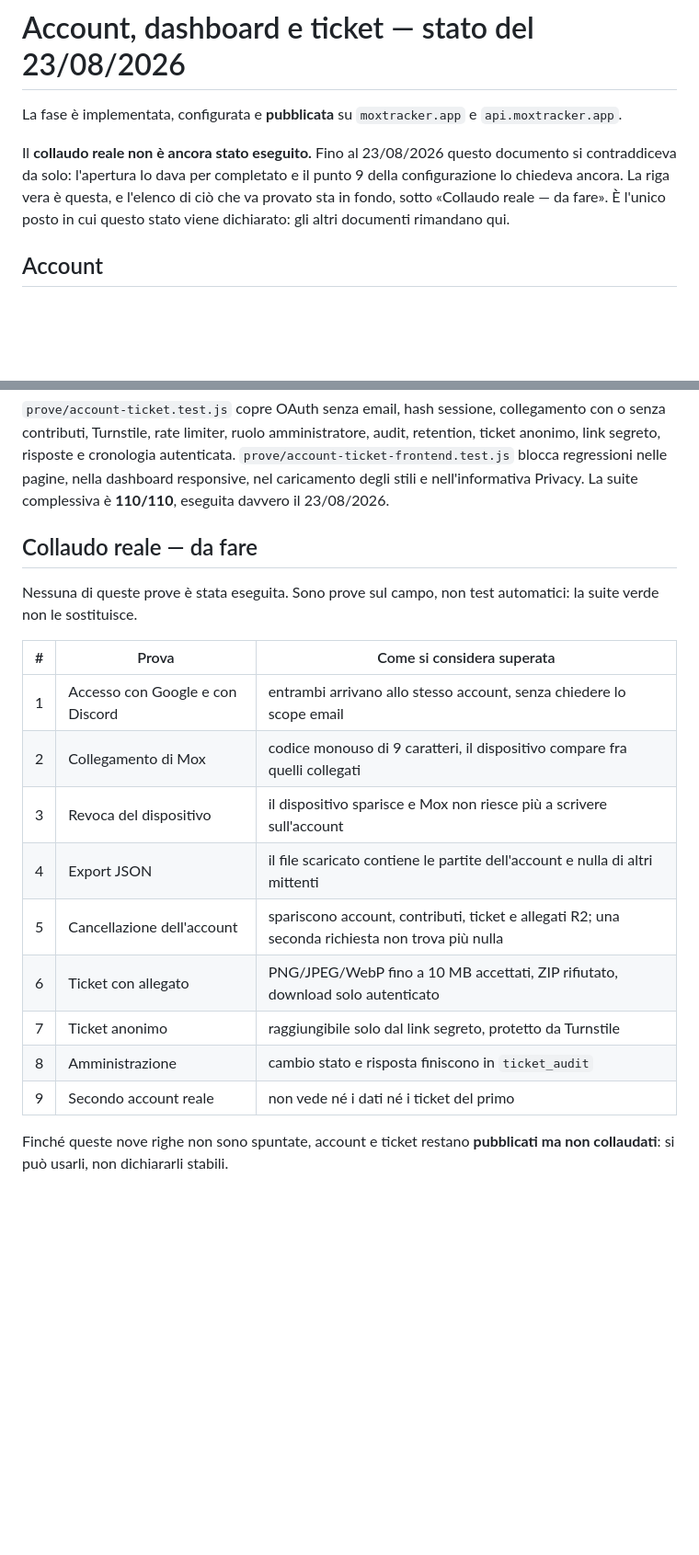
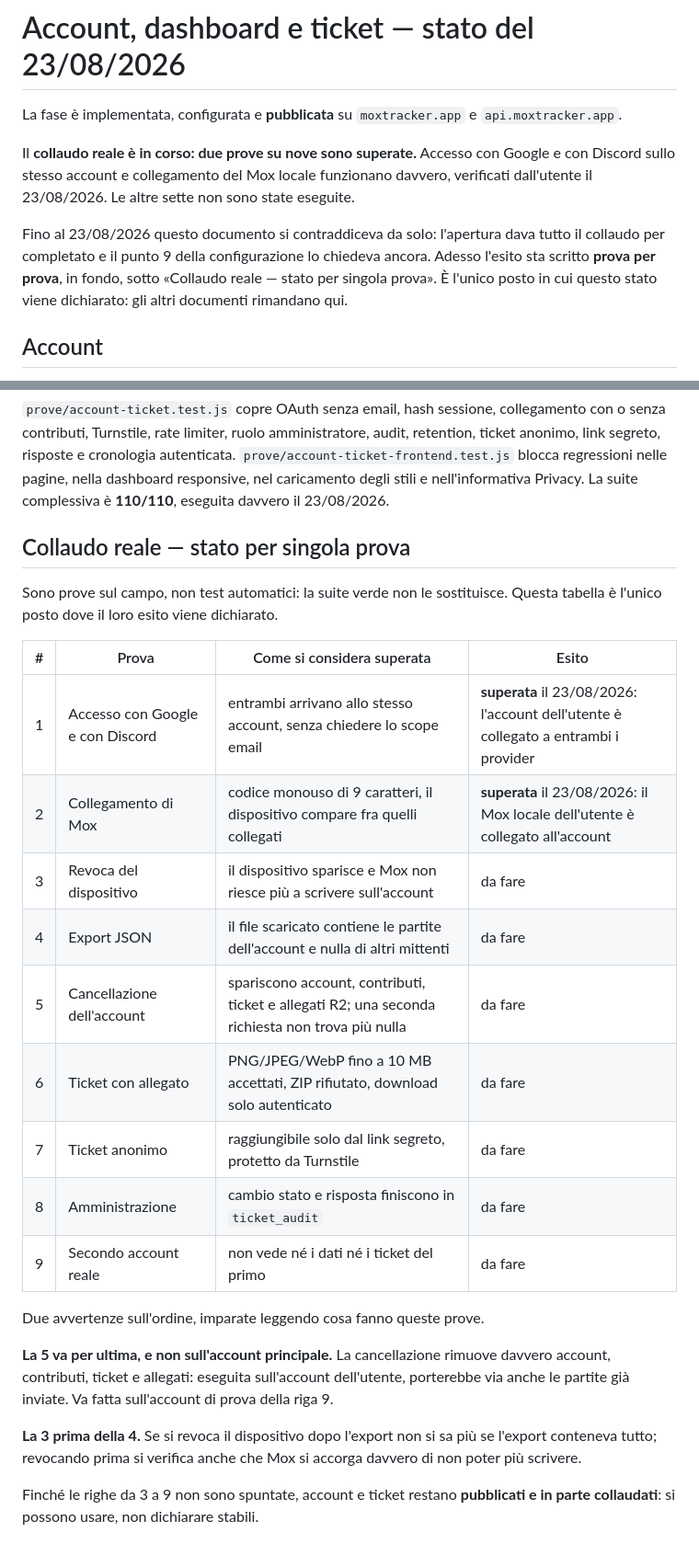
Before and after one commit to Dennis96/moxtracker, a Markdown page: ACCOUNT-E-TICKET.md, 2 parts joined by grey strips. Shown at 92% size. GitHub-like rendering; blank space fills up the shorter version.

Commit message:
Collaudo account: esito prova per prova, due su nove superate
Accesso con Google e con Discord sullo stesso account e collegamento del Mox
locale funzionano davvero, verificati dall'utente. Le altre sette restano da
fare e hanno ciascuna la propria riga di esito.

Aggiunte due avvertenze sull'ordine: la cancellazione dell'account va per
ultima e sull'account di prova, perche' eseguita sul principale porterebbe via
anche le partite gia' inviate; la revoca del dispositivo va prima dell'export.

Co-Authored-By: Claude Opus 5 <noreply@anthropic.com>

```diff
--- a/ACCOUNT-E-TICKET.md
+++ b/ACCOUNT-E-TICKET.md
@@ -3,12 +3,16 @@
 La fase è implementata, configurata e **pubblicata** su `moxtracker.app` e
 `api.moxtracker.app`.
 
-Il **collaudo reale non è ancora stato eseguito.** Fino al 23/08/2026 questo
-documento si contraddiceva da solo: l'apertura lo dava per completato e il
-punto 9 della configurazione lo chiedeva ancora. La riga vera è questa, e
-l'elenco di ciò che va provato sta in fondo, sotto «Collaudo reale — da fare».
-È l'unico posto in cui questo stato viene dichiarato: gli altri documenti
-rimandano qui.
+Il **collaudo reale è in corso: due prove su nove sono superate.** Accesso con
+Google e con Discord sullo stesso account e collegamento del Mox locale
+funzionano davvero, verificati dall'utente il 23/08/2026. Le altre sette non
+sono state eseguite.
+
+Fino al 23/08/2026 questo documento si contraddiceva da solo: l'apertura dava
+tutto il collaudo per completato e il punto 9 della configurazione lo chiedeva
+ancora. Adesso l'esito sta scritto **prova per prova**, in fondo, sotto
+«Collaudo reale — stato per singola prova». È l'unico posto in cui questo
+stato viene dichiarato: gli altri documenti rimandano qui.
 
 ## Account
 
@@ -97,22 +101,33 @@ cronologia autenticata.
 dashboard responsive, nel caricamento degli stili e nell'informativa Privacy.
 La suite complessiva è **110/110**, eseguita davvero il 23/08/2026.
 
-## Collaudo reale — da fare
+## Collaudo reale — stato per singola prova
 
-Nessuna di queste prove è stata eseguita. Sono prove sul campo, non test
-automatici: la suite verde non le sostituisce.
+Sono prove sul campo, non test automatici: la suite verde non le sostituisce.
+Questa tabella è l'unico posto dove il loro esito viene dichiarato.
 
-| # | Prova | Come si considera superata |
-|---|---|---|
-| 1 | Accesso con Google e con Discord | entrambi arrivano allo stesso account, senza chiedere lo scope email |
-| 2 | Collegamento di Mox | codice monouso di 9 caratteri, il dispositivo compare fra quelli collegati |
-| 3 | Revoca del dispositivo | il dispositivo sparisce e Mox non riesce più a scrivere sull'account |
-| 4 | Export JSON | il file scaricato contiene le partite dell'account e nulla di altri mittenti |
-| 5 | Cancellazione dell'account | spariscono account, contributi, ticket e allegati R2; una seconda richiesta non trova più nulla |
-| 6 | Ticket con allegato | PNG/JPEG/WebP fino a 10 MB accettati, ZIP rifiutato, download solo autenticato |
-| 7 | Ticket anonimo | raggiungibile solo dal link segreto, protetto da Turnstile |
-| 8 | Amministrazione | cambio stato e risposta finiscono in `ticket_audit` |
-| 9 | Secondo account reale | non vede né i dati né i ticket del primo |
+| # | Prova | Come si considera superata | Esito |
+|---|---|---|---|
+| 1 | Accesso con Google e con Discord | entrambi arrivano allo stesso account, senza chiedere lo scope email | **superata** il 23/08/2026: l'account dell'utente è collegato a entrambi i provider |
+| 2 | Collegamento di Mox | codice monouso di 9 caratteri, il dispositivo compare fra quelli collegati | **superata** il 23/08/2026: il Mox locale dell'utente è collegato all'account |
+| 3 | Revoca del dispositivo | il dispositivo sparisce e Mox non riesce più a scrivere sull'account | da fare |
+| 4 | Export JSON | il file scaricato contiene le partite dell'account e nulla di altri mittenti | da fare |
+| 5 | Cancellazione dell'account | spariscono account, contributi, ticket e allegati R2; una seconda richiesta non trova più nulla | da fare |
+| 6 | Ticket con allegato | PNG/JPEG/WebP fino a 10 MB accettati, ZIP rifiutato, download solo autenticato | da fare |
+| 7 | Ticket anonimo | raggiungibile solo dal link segreto, protetto da Turnstile | da fare |
+| 8 | Amministrazione | cambio stato e risposta finiscono in `ticket_audit` | da fare |
+| 9 | Secondo account reale | non vede né i dati né i ticket del primo | da fare |
 
-Finché queste nove righe non sono spuntate, account e ticket restano
-**pubblicati ma non collaudati**: si può usarli, non dichiararli stabili.
+Due avvertenze sull'ordine, imparate leggendo cosa fanno queste prove.
+
+**La 5 va per ultima, e non sull'account principale.** La cancellazione
+rimuove davvero account, contributi, ticket e allegati: eseguita sull'account
+dell'utente, porterebbe via anche le partite già inviate. Va fatta
+sull'account di prova della riga 9.
+
+**La 3 prima della 4.** Se si revoca il dispositivo dopo l'export non si sa
+più se l'export conteneva tutto; revocando prima si verifica anche che Mox si
+accorga davvero di non poter più scrivere.
+
+Finché le righe da 3 a 9 non sono spuntate, account e ticket restano
+**pubblicati e in parte collaudati**: si possono usare, non dichiarare stabili.
```
Also changed, not shown: LEGGIMI.md (+4 -2 lines).
